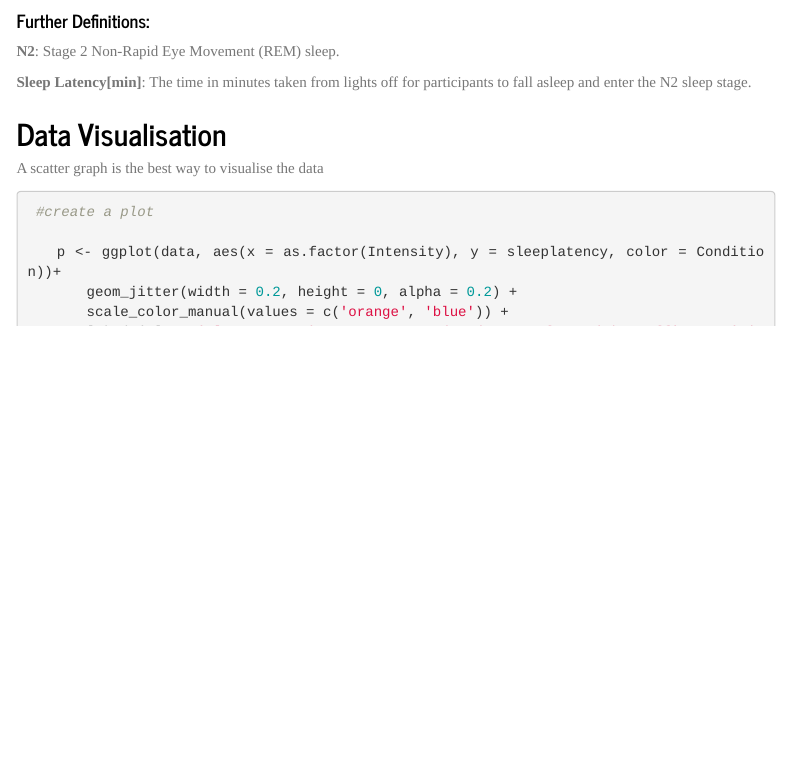
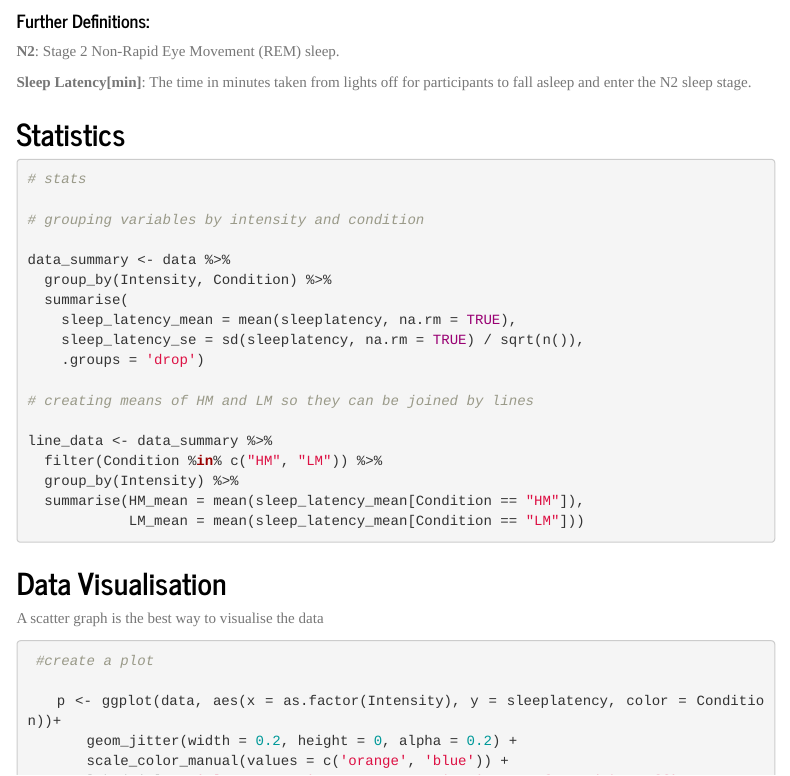
Before and after one commit to HollyHindson/psy6422_project, an R Markdown document (sleeplatency_markdown.Rmd): the page in a window 1100 px wide, from 2810 px down. The pictures show the output file sleeplatency_markdown.html that the author committed with the source, opened offline; menus at the side of the page are left out.

Commit message:
Add files via upload

````diff
--- a/sleeplatency_markdown.Rmd
+++ b/sleeplatency_markdown.Rmd
@@ -120,6 +120,29 @@ knitr::include_graphics("data/LM.png")
 
 **Sleep Latency[min]**: The time in minutes taken from lights off for participants to fall asleep and enter the N2 sleep stage.
 
+## Statistics
+```{r stats, warning = FALSE, message = FALSE, eval = FALSE}
+
+# stats
+
+# grouping variables by intensity and condition
+
+data_summary <- data %>%
+  group_by(Intensity, Condition) %>%
+  summarise(
+    sleep_latency_mean = mean(sleeplatency, na.rm = TRUE),
+    sleep_latency_se = sd(sleeplatency, na.rm = TRUE) / sqrt(n()),
+    .groups = 'drop')
+
+# creating means of HM and LM so they can be joined by lines
+
+line_data <- data_summary %>%
+  filter(Condition %in% c("HM", "LM")) %>%
+  group_by(Intensity) %>%
+  summarise(HM_mean = mean(sleep_latency_mean[Condition == "HM"]),
+            LM_mean = mean(sleep_latency_mean[Condition == "LM"]))
+```
+
 ## Data Visualisation
 
 A scatter graph is the best way to visualise the data
````
Also changed, not shown: code1.R (+11 -5 lines), sleeplatency_markdown.html, sleeplatency_markdown.pdf (added).
